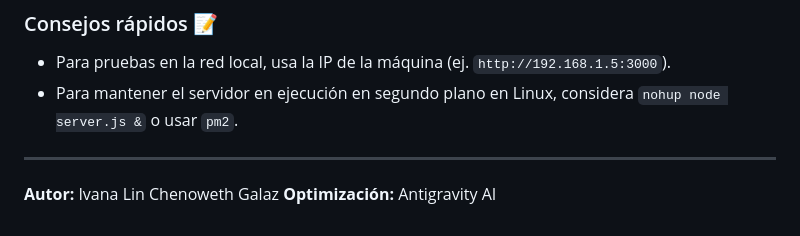
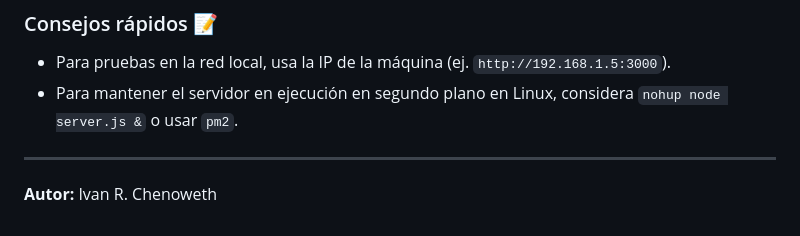
Before and after one commit to ivanchenoweth/neon-hunter, a Markdown page: README.md, the part around the change. GitHub-like rendering.

Commit message:
update Author

```diff
--- a/README.md
+++ b/README.md
@@ -145,5 +145,4 @@ El servidor maneja señales `SIGINT` y `SIGTERM` y realiza un apagado ordenado (
 
 ---
 
-**Autor:** Ivana Lin Chenoweth Galaz
-**Optimización:** Antigravity AI
+**Autor:** Ivan R. Chenoweth
```
